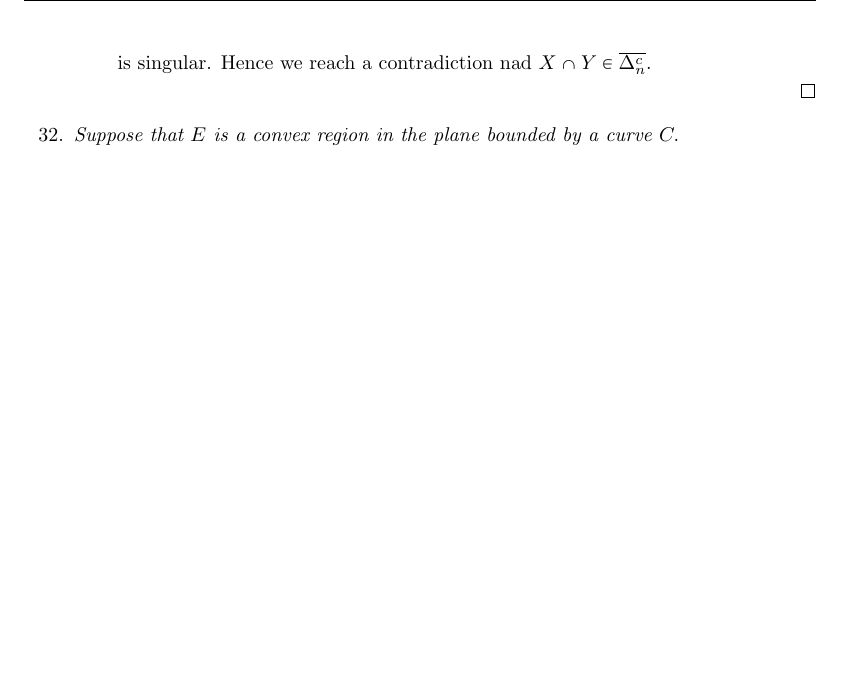
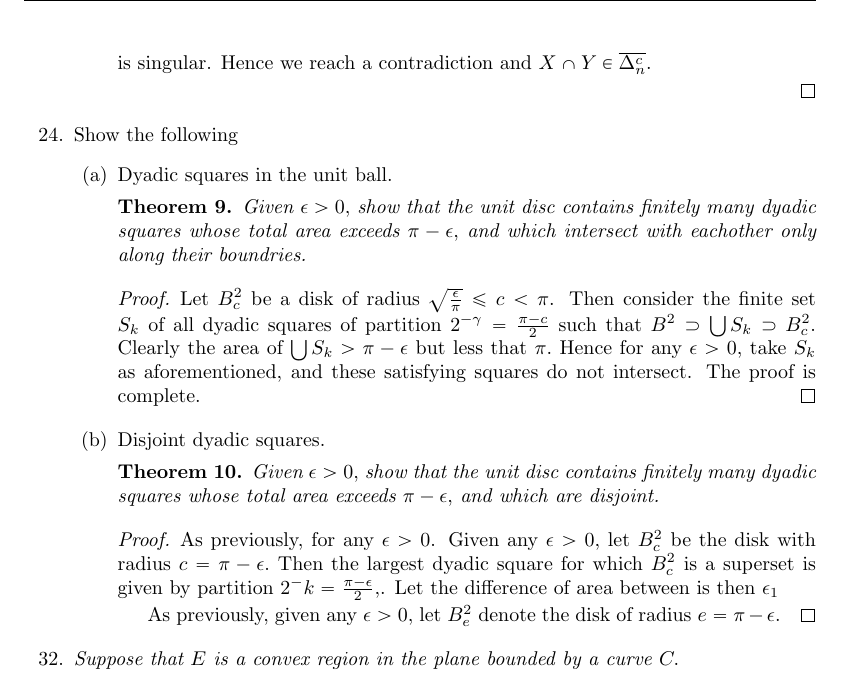
Before and after one commit to MadcowD/ucbmath, a LaTeX problem sheet (H104/hw1/hw1.tex): part of page 5 of 5, cut so that both start at the same text, the shorter picture padded with empty space. Compiled offline with pdfLaTeX.

Commit message:
WOrked on the almost last proof

```diff
--- a/H104/hw1/hw1.tex
+++ b/H104/hw1/hw1.tex
@@ -208,14 +208,36 @@
 							z_q &= [(m_1,\dots,m_q,\dots,m_n), (m_1,\dots,m_q+1,\dots,m_n)]\\
 								&\;\;\;\;\; \cap  [(m_1,\dots,m_q \pm 1,\dots,m_n), (m_1,\dots,m_q+1 \pm 1,\dots,m_n)] \\
 								&= \left\{\left(m_1,\dots,m_q+\frac{1\pm1}{2},\dots,m_n  \right)\right\}
-
 						\end{aligned}
 					\end{equation*}
-					is singular. Hence we reach a contradiction nad $X\cap Y \in \overline{\Delta_n^c}. $
+					is singular. Hence we reach a contradiction and $X\cap Y \in \overline{\Delta_n^c}. $
 
  				\end{proof}
 		\end{menumerate}
 
+
+		\item Show the following
+			\begin{menumerate}
+			\item Dyadic squares in the unit ball.
+				\begin{theorem}
+				Given $\epsilon > 0,$ show that the unit disc contains finitely many dyadic squares whose total area exceeds $\pi - \epsilon,$ and which intersect with eachother only along their boundries.
+				\end{theorem}
+
+				\begin{proof}
+				     Let $B_c^2$ be a disk of radius $\sqrt{\frac{\epsilon}{\pi}} \leq c < \pi$. Then consider the finite set $S_k$ of all dyadic squares of partition $2^{-\gamma} = \frac{\pi - c}{2}$ such that $B^2 \supset \bigcup S_k \supset B_c^2$. Clearly the area of $\bigcup S_k > \pi - \epsilon$ but less that $\pi.$ Hence for any $\epsilon > 0$, take $S_k$ as aforementioned, and these satisfying squares do not intersect. The proof is complete.
+				\end{proof}
+
+			\item Disjoint dyadic squares.
+				\begin{theorem}
+				Given $\epsilon > 0,$ show that the unit disc contains finitely many dyadic squares whose total area exceeds $\pi - \epsilon,$ and which are disjoint.
+				\end{theorem}
+
+				\begin{proof}
+				 	As previously, for any $\epsilon > 0$. Given any $\epsilon >0, $ let $B_c^2$ be the disk with radius $c = \pi - \epsilon.$ Then the largest dyadic square for which $B_c^2$ is a superset is given by partition $2^-k = \frac{\pi - \epsilon}{2},$. Let the difference of area between is then $\epsilon_1$
+
+				 	As previously, given any $\epsilon > 0,$ let $B_{e}^2$ denote the disk of radius $e = \pi-\epsilon$.
+				\end{proof}
+			\end{menumerate}
 
 		\setcounter{enumi}{31}
 		\item \textit{Suppose that $E$ is a convex region in the plane bounded by a curve $C.$}
```
Also changed, not shown: H104/hw1/hw1.pdf, 2 other files.
